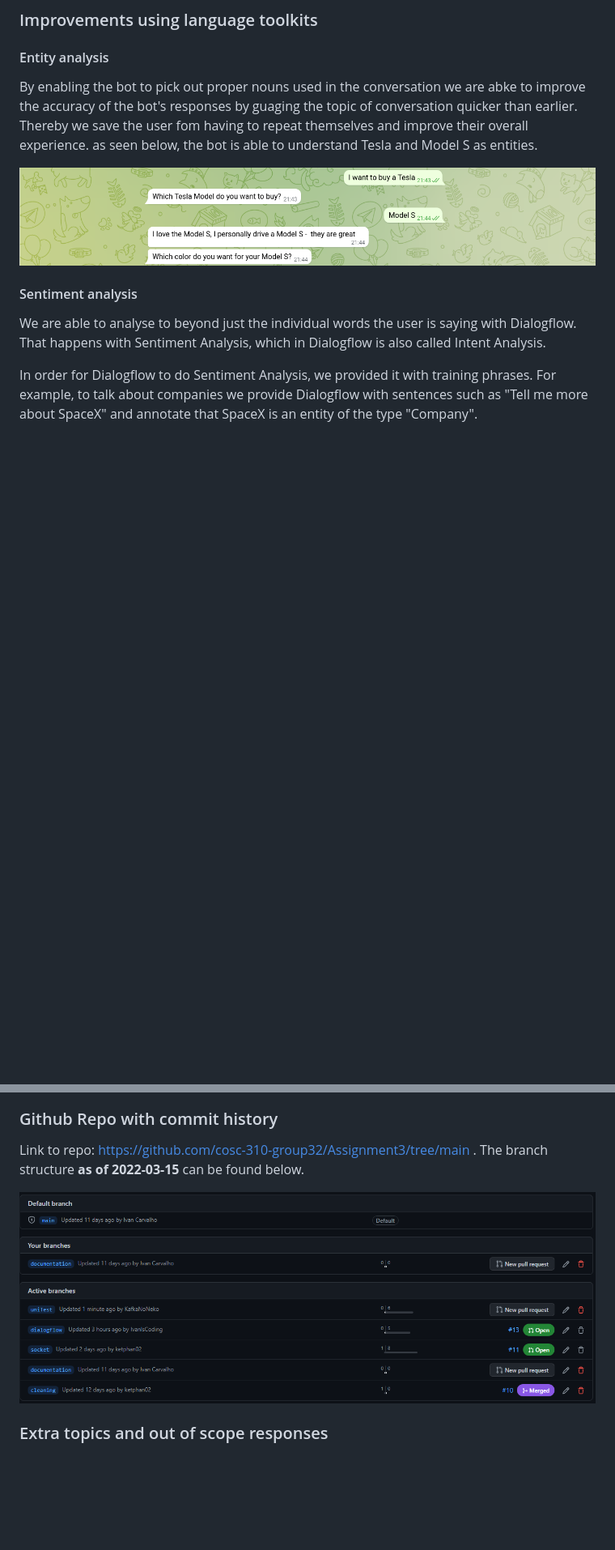
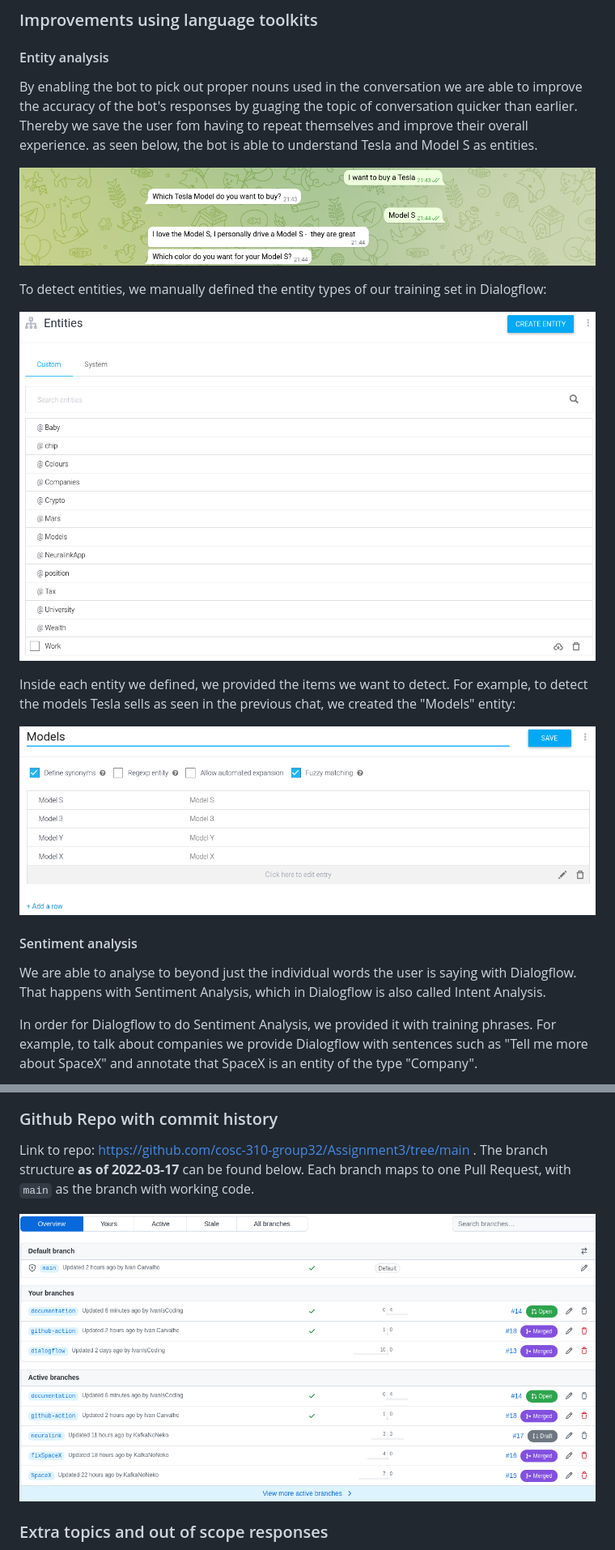
Before and after one commit to KafkaNoNeko/COSC-310-Individual-Project, a Markdown page: README.md, 2 parts joined by grey strips. Shown: that part at 81% size. Rendered like a GitHub page; pictures changed too: static/img/EntityPage.png (added), static/img/ModelsExample.png (added), static/img/branch.png; blank space fills up the shorter version.

Commit message:
Add training details to Entity Detection

```diff
--- a/README.md
+++ b/README.md
@@ -54,10 +54,23 @@ is supported. For example, on Android the interface looks like:
 
 #### Entity analysis
 
-By enabling the bot to pick out proper nouns used in the conversation we are abke to improve the accuracy of the bot's responses by guaging the topic of conversation quicker than earlier. Thereby we save the user fom having to repeat themselves and improve their overall experience. as seen below, the bot is able to understand Tesla and Model S as entities.
+By enabling the bot to pick out proper nouns used in the conversation we are able to improve the accuracy of the bot's responses by guaging the topic of conversation quicker than earlier. Thereby we save the user fom having to repeat themselves and improve their overall experience. as seen below, the bot is able to understand Tesla and Model S as entities.
     <p align="center">
     <img width="1252" height="213" src="static/img/entity.png">
     </p>
+
+To detect entities, we manually defined the entity types of our training set in Dialogflow:
+
+<p align="center">
+<img width="800" height="600" src="static/img/EntityPage.png">
+</p>
+
+Inside each entity we defined, we provided the items we want to detect. For example, to detect the models Tesla sells as
+seen in the previous chat, we created the "Models" entity:
+
+<p align="center">
+<img width="800" height="600" src="static/img/ModelsExample.png">
+</p>
 
 #### Sentiment analysis
 
@@ -91,7 +104,7 @@ By being able to recognize common synonyms used by the user, the bot is a able t
 ### Github Repo with commit history
 
 Link to repo: https://github.com/cosc-310-group32/Assignment3/tree/main .
-The branch structure **as of 2022-03-15** can be found below.
+The branch structure **as of 2022-03-17** can be found below. Each branch maps to one Pull Request, with `main` as the branch with working code.
 <p align="center">
 <img width="1223" height="448" src="static/img/branch.png">
 </p>
```
